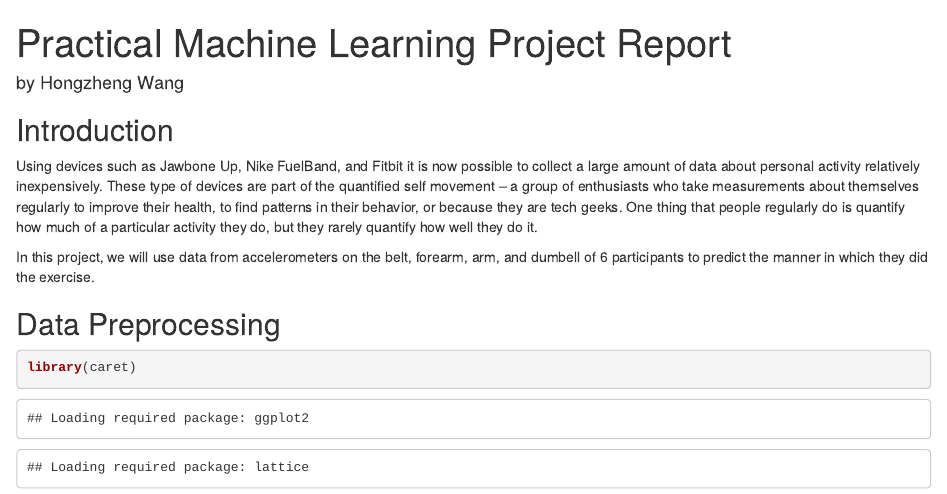
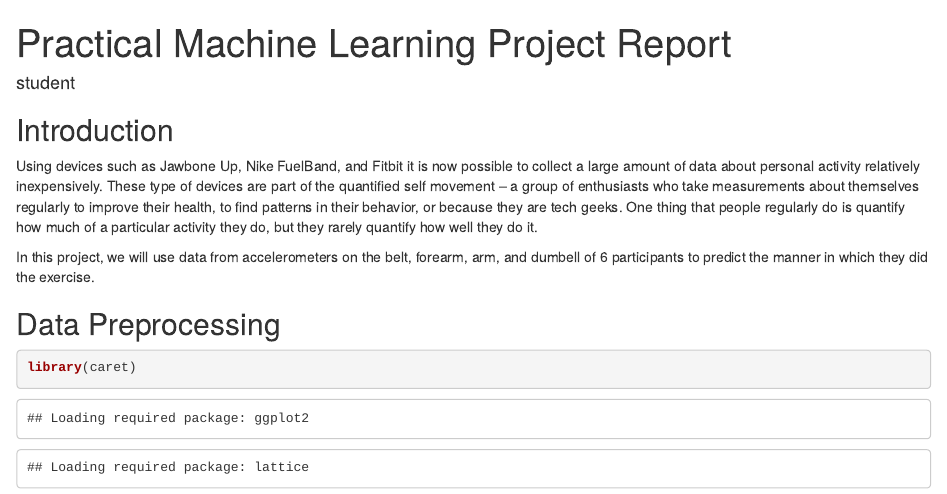
Before and after one commit to practicecoding/jhuml, an R Markdown document (report.Rmd): the page in a window 1100 px wide, from its top. Rendered offline with R 4.5, knitr and Pandoc, with nearby package versions; some code elsewhere in the file could not run offline.

Commit message:
Update report.Rmd

```diff
--- a/report.Rmd
+++ b/report.Rmd
@@ -1,6 +1,6 @@
 ---
 title: Practical Machine Learning Project Report
-author: "by Hongzheng Wang"
+author: "student"
 output:
   html_document:
     fig_height: 9
```
